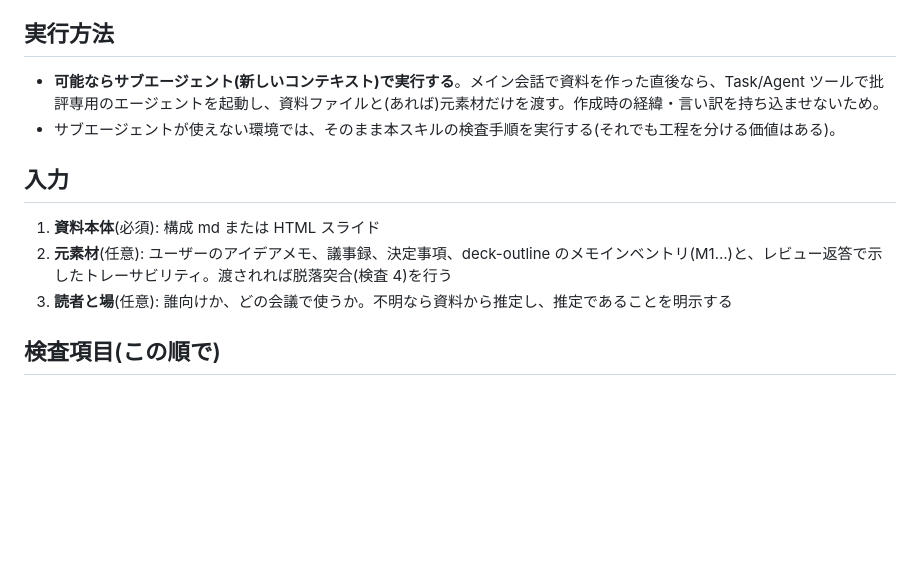
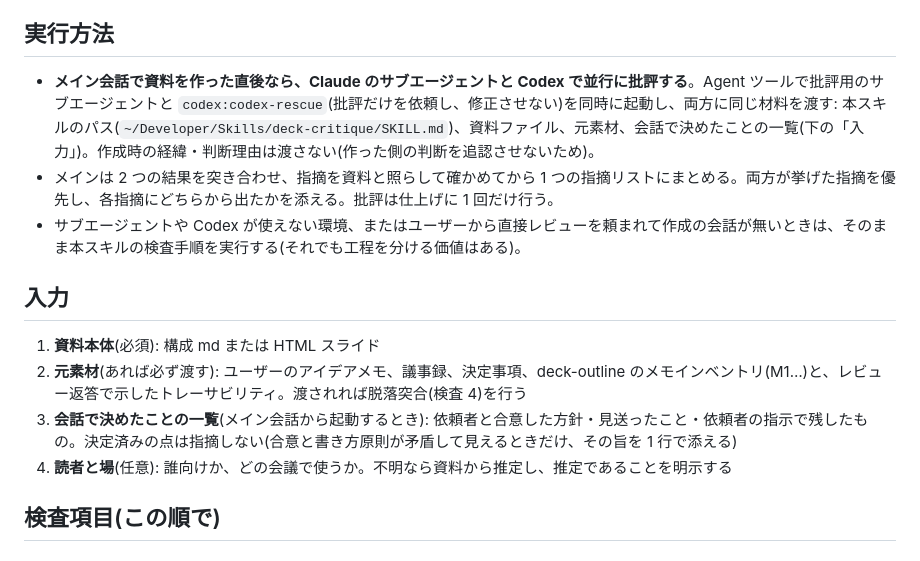
Before and after one commit to Kyo1M/skills, a Markdown page: deck-critique/SKILL.md, the part around the change. Drawn GitHub-style; blank space fills up the shorter version.

```diff
--- a/deck-critique/SKILL.md
+++ b/deck-critique/SKILL.md
@@ -9,14 +9,16 @@ description: 資料(構成 md または完成 HTML スライド)を作成とは
 
 ## 実行方法
 
-- **可能ならサブエージェント(新しいコンテキスト)で実行する**。メイン会話で資料を作った直後なら、Task/Agent ツールで批評専用のエージェントを起動し、資料ファイルと(あれば)元素材だけを渡す。作成時の経緯・言い訳を持ち込ませないため。
-- サブエージェントが使えない環境では、そのまま本スキルの検査手順を実行する(それでも工程を分ける価値はある)。
+- **メイン会話で資料を作った直後なら、Claude のサブエージェントと Codex で並行に批評する**。Agent ツールで批評用のサブエージェントと `codex:codex-rescue`(批評だけを依頼し、修正させない)を同時に起動し、両方に同じ材料を渡す: 本スキルのパス(`~/Developer/Skills/deck-critique/SKILL.md`)、資料ファイル、元素材、会話で決めたことの一覧(下の「入力」)。作成時の経緯・判断理由は渡さない(作った側の判断を追認させないため)。
+- メインは 2 つの結果を突き合わせ、指摘を資料と照らして確かめてから 1 つの指摘リストにまとめる。両方が挙げた指摘を優先し、各指摘にどちらから出たかを添える。批評は仕上げに 1 回だけ行う。
+- サブエージェントや Codex が使えない環境、またはユーザーから直接レビューを頼まれて作成の会話が無いときは、そのまま本スキルの検査手順を実行する(それでも工程を分ける価値はある)。
 
 ## 入力
 
 1. **資料本体**(必須): 構成 md または HTML スライド
-2. **元素材**(任意): ユーザーのアイデアメモ、議事録、決定事項、deck-outline のメモインベントリ(M1…)と、レビュー返答で示したトレーサビリティ。渡されれば脱落突合(検査 4)を行う
-3. **読者と場**(任意): 誰向けか、どの会議で使うか。不明なら資料から推定し、推定であることを明示する
+2. **元素材**(あれば必ず渡す): ユーザーのアイデアメモ、議事録、決定事項、deck-outline のメモインベントリ(M1…)と、レビュー返答で示したトレーサビリティ。渡されれば脱落突合(検査 4)を行う
+3. **会話で決めたことの一覧**(メイン会話から起動するとき): 依頼者と合意した方針・見送ったこと・依頼者の指示で残したもの。決定済みの点は指摘しない(合意と書き方原則が矛盾して見えるときだけ、その旨を 1 行で添える)
+4. **読者と場**(任意): 誰向けか、どの会議で使うか。不明なら資料から推定し、推定であることを明示する
 
 ## 検査項目(この順で)
 
```
Also changed, not shown: writing-plans/SKILL.md (+5 -3 lines).
